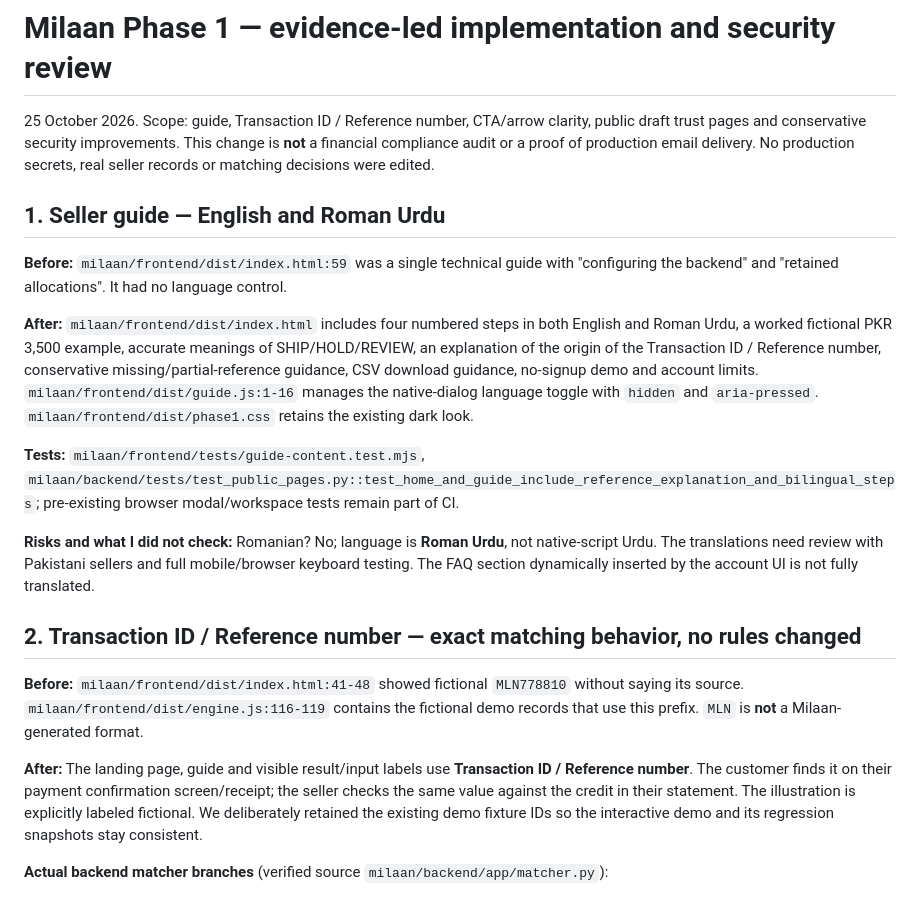
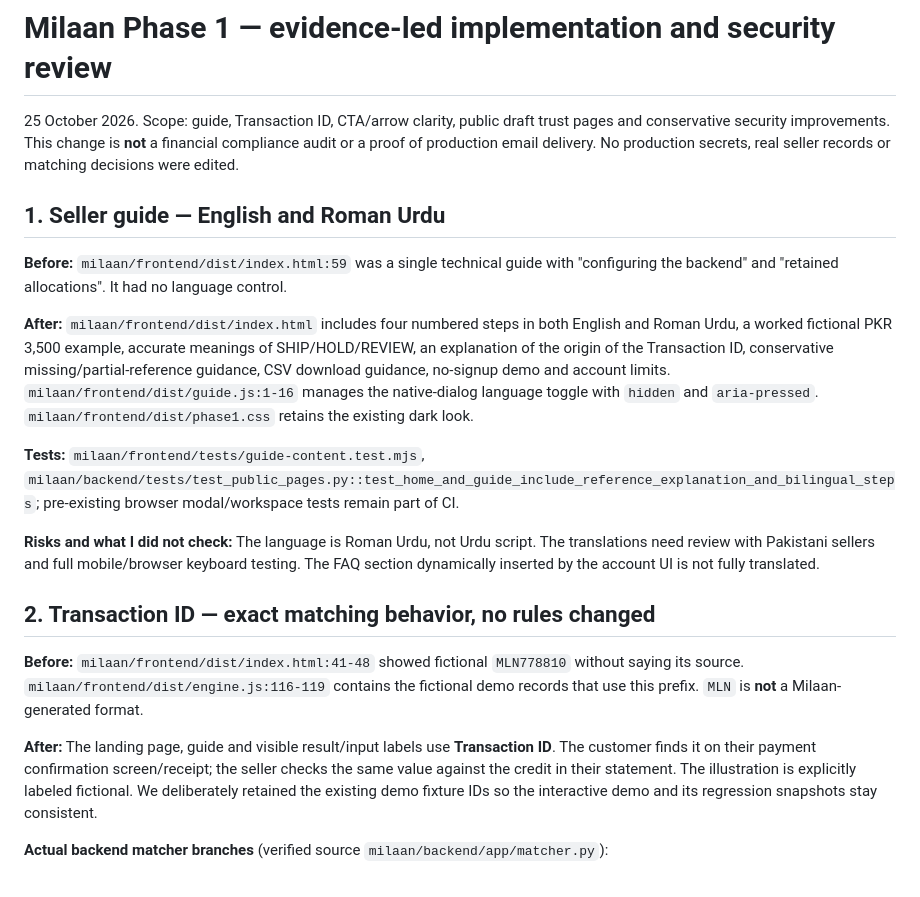
Before and after one commit to bil332204-code/AiCON-2026-Milaan, a Markdown page: docs/PHASE1_EVIDENCE_AND_AUDIT.md, the part around one of its changes. Drawn GitHub-style.

```diff
--- a/docs/PHASE1_EVIDENCE_AND_AUDIT.md
+++ b/docs/PHASE1_EVIDENCE_AND_AUDIT.md
@@ -1,22 +1,22 @@
 # Milaan Phase 1 — evidence-led implementation and security review
 
-25 October 2026. Scope: guide, Transaction ID / Reference number, CTA/arrow clarity, public draft trust pages and conservative security improvements. This change is **not** a financial compliance audit or a proof of production email delivery. No production secrets, real seller records or matching decisions were edited.
+25 October 2026. Scope: guide, Transaction ID, CTA/arrow clarity, public draft trust pages and conservative security improvements. This change is **not** a financial compliance audit or a proof of production email delivery. No production secrets, real seller records or matching decisions were edited.
 
 ## 1. Seller guide — English and Roman Urdu
 
 **Before:** `milaan/frontend/dist/index.html:59` was a single technical guide with "configuring the backend" and "retained allocations". It had no language control.
 
-**After:** `milaan/frontend/dist/index.html` includes four numbered steps in both English and Roman Urdu, a worked fictional PKR 3,500 example, accurate meanings of SHIP/HOLD/REVIEW, an explanation of the origin of the Transaction ID / Reference number, conservative missing/partial-reference guidance, CSV download guidance, no-signup demo and account limits. `milaan/frontend/dist/guide.js:1-16` manages the native-dialog language toggle with `hidden` and `aria-pressed`. `milaan/frontend/dist/phase1.css` retains the existing dark look.
+**After:** `milaan/frontend/dist/index.html` includes four numbered steps in both English and Roman Urdu, a worked fictional PKR 3,500 example, accurate meanings of SHIP/HOLD/REVIEW, an explanation of the origin of the Transaction ID, conservative missing/partial-reference guidance, CSV download guidance, no-signup demo and account limits. `milaan/frontend/dist/guide.js:1-16` manages the native-dialog language toggle with `hidden` and `aria-pressed`. `milaan/frontend/dist/phase1.css` retains the existing dark look.
 
 **Tests:** `milaan/frontend/tests/guide-content.test.mjs`, `milaan/backend/tests/test_public_pages.py::test_home_and_guide_include_reference_explanation_and_bilingual_steps`; pre-existing browser modal/workspace tests remain part of CI.
 
-**Risks and what I did not check:** Romanian? No; language is **Roman Urdu**, not native-script Urdu. The translations need review with Pakistani sellers and full mobile/browser keyboard testing. The FAQ section dynamically inserted by the account UI is not fully translated.
+**Risks and what I did not check:** The language is Roman Urdu, not Urdu script. The translations need review with Pakistani sellers and full mobile/browser keyboard testing. The FAQ section dynamically inserted by the account UI is not fully translated.
 
-## 2. Transaction ID / Reference number — exact matching behavior, no rules changed
+## 2. Transaction ID — exact matching behavior, no rules changed
 
 **Before:** `milaan/frontend/dist/index.html:41-48` showed fictional `MLN778810` without saying its source. `milaan/frontend/dist/engine.js:116-119` contains the fictional demo records that use this prefix. `MLN` is **not** a Milaan-generated format.
 
-**After:** The landing page, guide and visible result/input labels use **Transaction ID / Reference number**. The customer finds it on their payment confirmation screen/receipt; the seller checks the same value against the credit in their statement. The illustration is explicitly labeled fictional. We deliberately retained the existing demo fixture IDs so the interactive demo and its regression snapshots stay consistent.
+**After:** The landing page, guide and visible result/input labels use **Transaction ID**. The customer finds it on their payment confirmation screen/receipt; the seller checks the same value against the credit in their statement. The illustration is explicitly labeled fictional. We deliberately retained the existing demo fixture IDs so the interactive demo and its regression snapshots stay consistent.
 
 **Actual backend matcher branches** (verified source `milaan/backend/app/matcher.py`):
 - Lines **9-13, 34-49** identify full references, shared proofs and possible credits, including amount/time candidates without a complete reference.
```
Also changed, not shown: other parts of docs/PHASE1_EVIDENCE_AND_AUDIT.md (+32 -0 lines).
